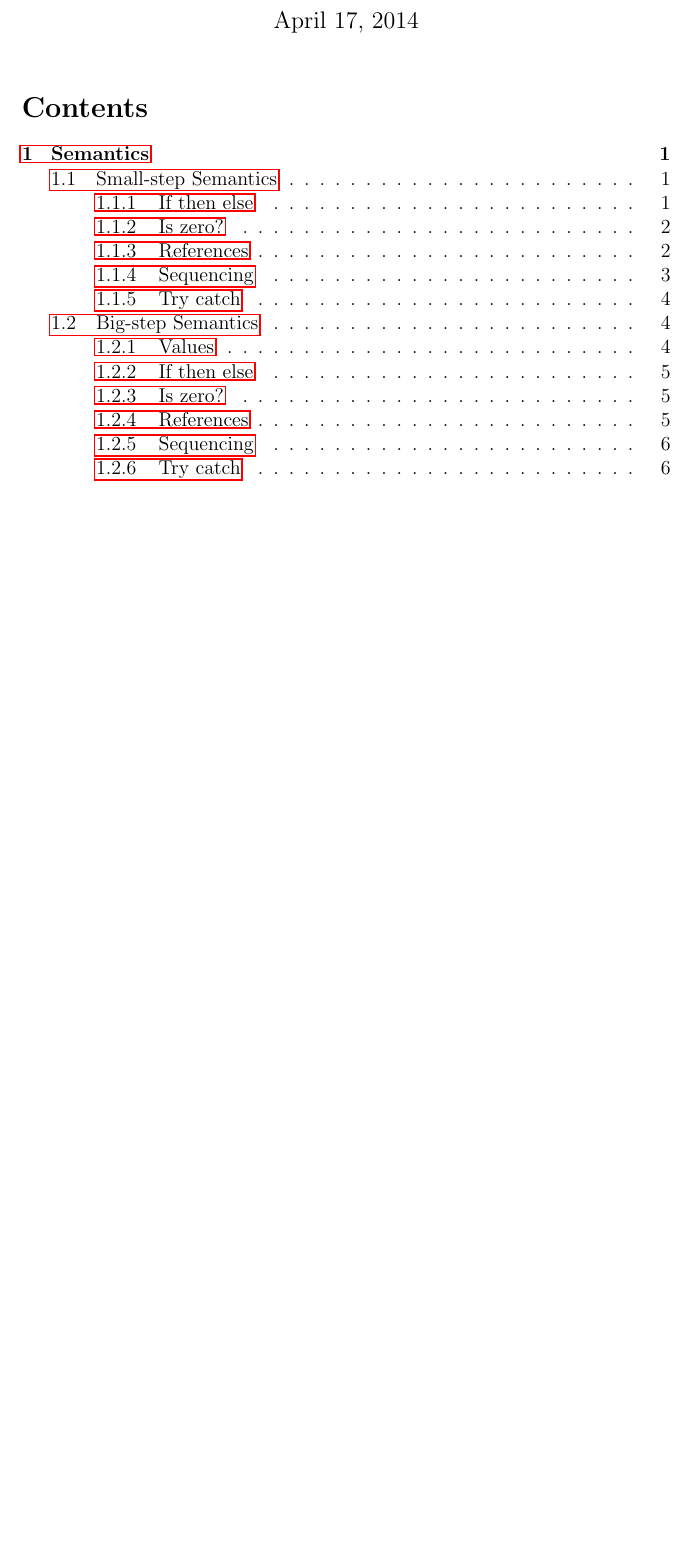
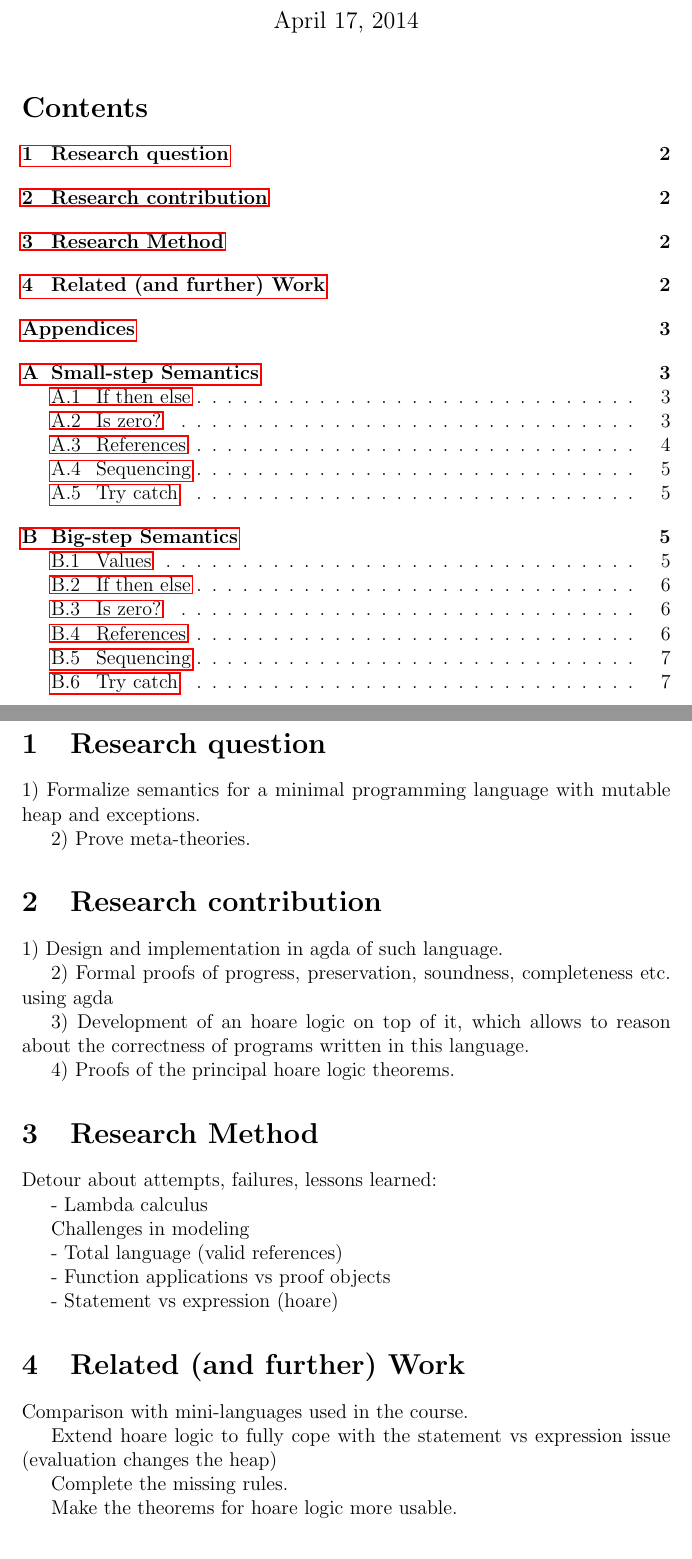
Before and after one commit to phile314/tpt-project, a LaTeX document (doc/report.tex): part of page 1 of 6 before the commit and two parts of pages 1 and 2 of 7 after it, the two joined at a grey line, cut so that both start at the same text, the shorter picture padded with empty space. Compiled offline with pdfLaTeX.

Commit message:
Skeleton of the report and semantics moved to appendix

```diff
--- a/doc/report.tex
+++ b/doc/report.tex
@@ -7,6 +7,8 @@
 \usepackage{amsfonts}
 \usepackage{bussproofs}
 \usepackage{xparse}
+
+\usepackage[toc,page]{appendix}
 
 \newcommand{\stepsto}{\Downarrow}
 
@@ -78,6 +79,46 @@ blablalb
 
-\section{Semantics}
+\section{Research question}
 
-\subsection{Small-step Semantics}
+1) Formalize semantics for a minimal programming language with mutable heap and exceptions.
 
-\subsubsection{If then else}
+2) Prove meta-theories.
+
+
+\section{Research contribution}
+
+1) Design and implementation in agda of such language.
+
+2) Formal proofs of progress, preservation, soundness, completeness etc. using agda
+
+3) Development of an hoare logic on top of it, which allows to reason about the correctness of programs written in this language.
+
+4) Proofs of the principal hoare logic theorems.
+
+\section{Research Method}
+
+Detour about attempts, failures, lessons learned:
+
+		- Lambda calculus
+
+		Challenges in modeling
+
+			- Total language (valid references)
+
+			- Function applications vs proof objects
+
+			- Statement vs expression (hoare)
+
+
+\section{Related (and further) Work}
+
+Comparison with mini-languages used in the course.
+
+Extend hoare logic to fully cope with the statement vs expression issue (evaluation changes the heap)
+
+Complete the missing rules.
+
+Make the theorems for hoare logic more usable.
+
+
+
+\begin{thebibliography}{1}
```
Also changed, not shown: doc/report.tex (47 more changed lines).
